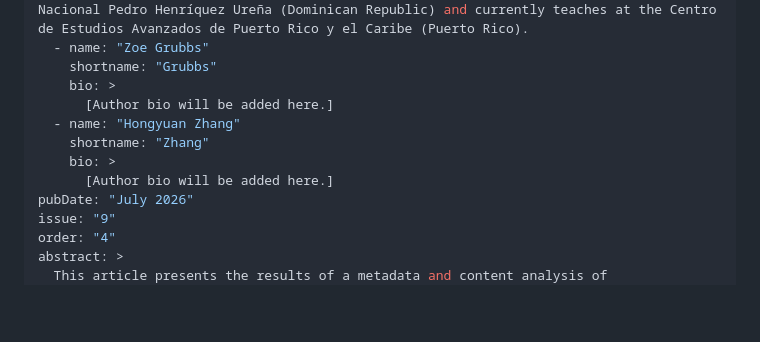
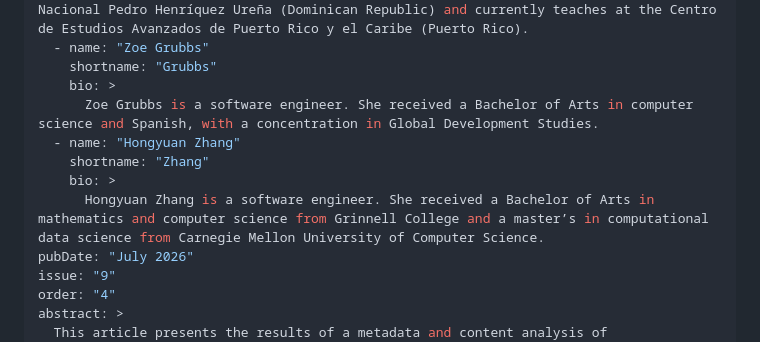
Before and after one commit to elotroalex/archie-next, a Markdown page: src/issue09/kulstad-1a0906.md, the part around the change. Rendered like a GitHub page; blank space fills up the shorter version.

Commit message:
added missing bios

```diff
--- a/src/issue09/kulstad-1a0906.md
+++ b/src/issue09/kulstad-1a0906.md
@@ -17,11 +17,11 @@ author:
   - name: "Zoe Grubbs"
     shortname: "Grubbs"
     bio: >
-      [Author bio will be added here.]
+      Zoe Grubbs is a software engineer. She received a Bachelor of Arts in computer science and Spanish, with a concentration in Global Development Studies.
   - name: "Hongyuan Zhang"
     shortname: "Zhang"
     bio: >
-      [Author bio will be added here.]
+      Hongyuan Zhang is a software engineer. She received a Bachelor of Arts in mathematics and computer science from Grinnell College and a master’s in computational data science from Carnegie Mellon University of Computer Science.
 pubDate: "July 2026"
 issue: "9"
 order: "4"
```
